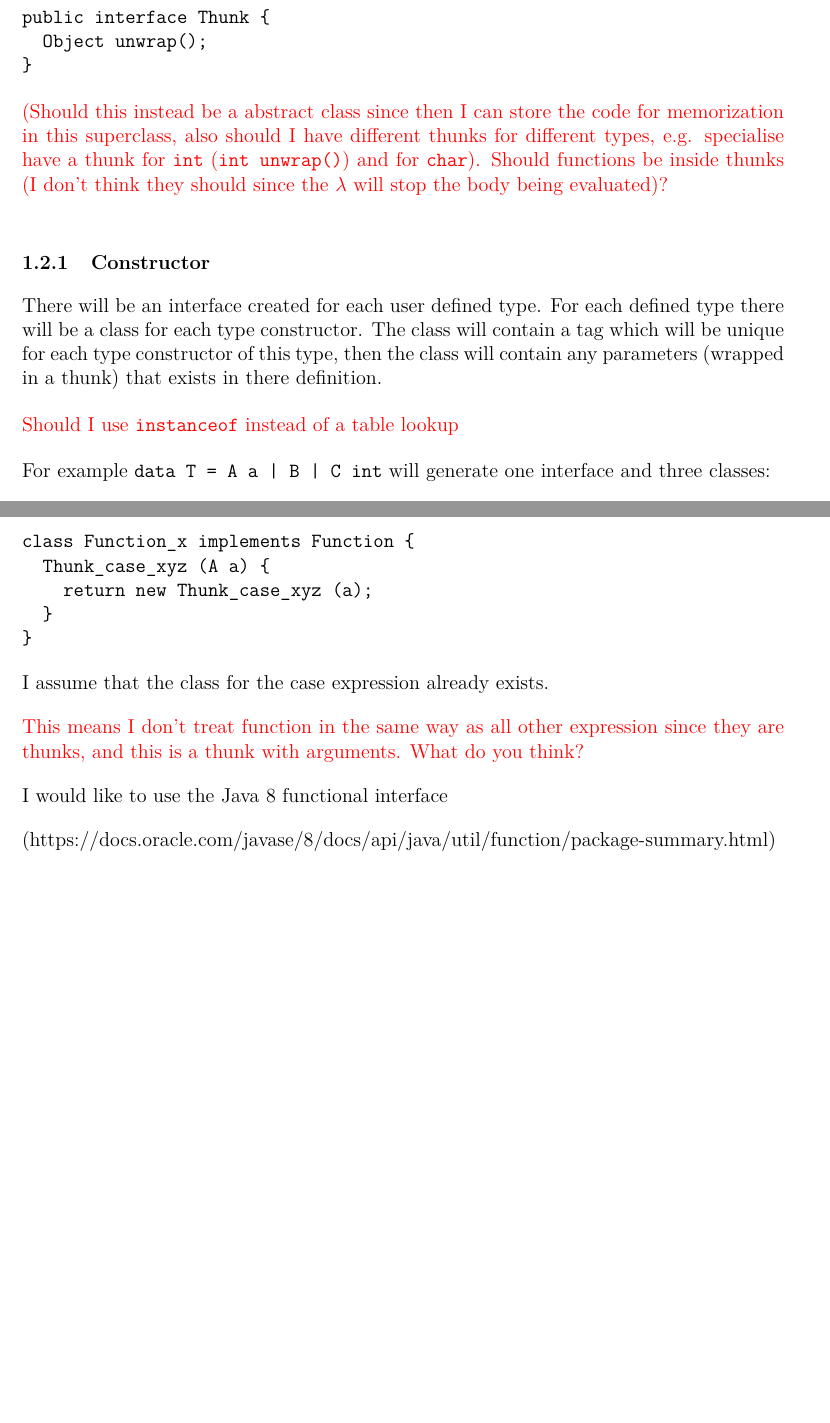
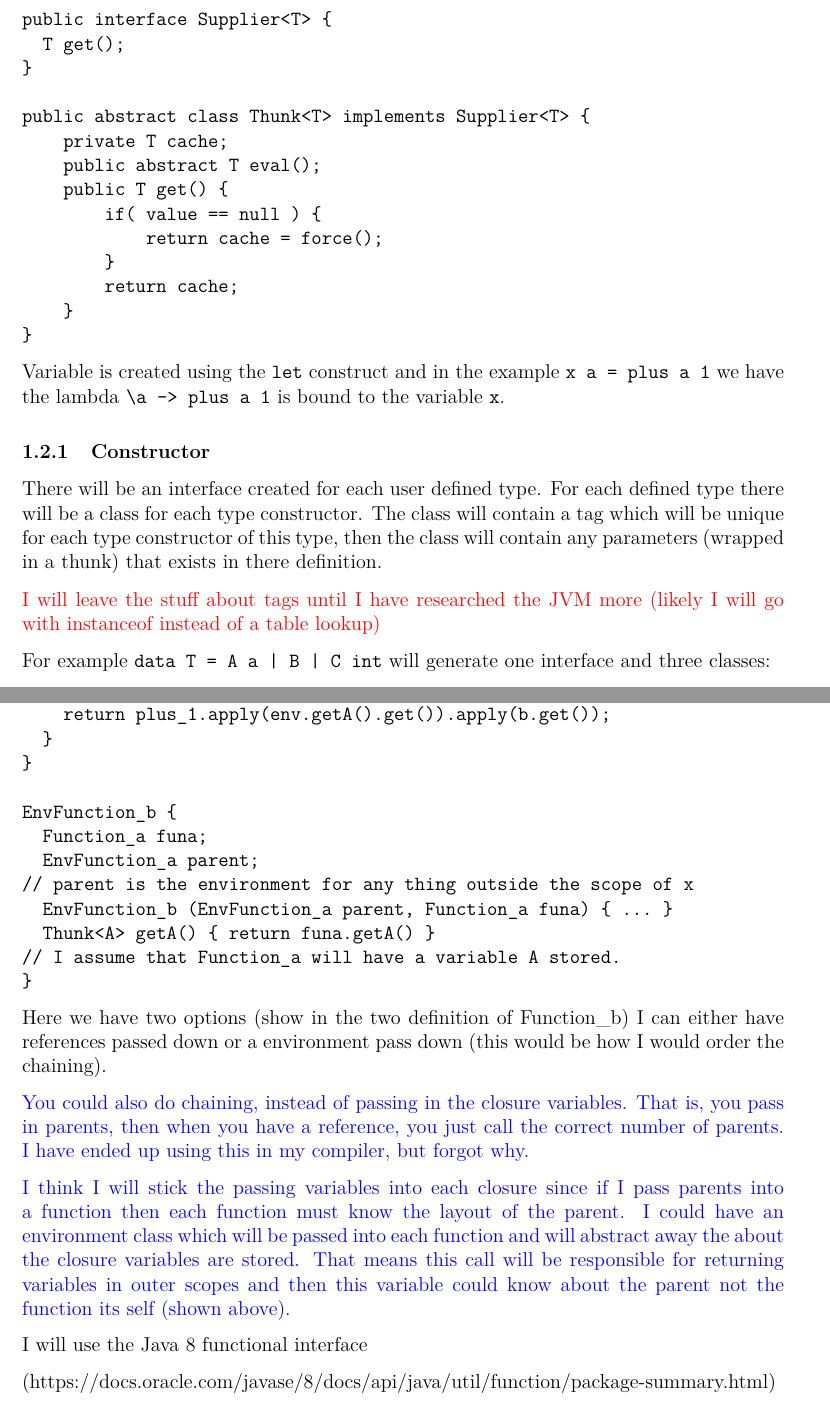
Before and after one commit to joseph-isaacs/PartII-Project, a LaTeX document (Compilation/bytecodetranslation.tex): two parts of pages 2 and 4 of 5 before the commit and two parts of pages 2 and 5 of 5 after it, joined at a grey line, cut so that both start at the same text, the shorter picture padded with empty space. Compiled offline with pdfLaTeX.

Commit message:
now only values are thunks

```diff
--- a/Compilation/bytecodetranslation.tex
+++ b/Compilation/bytecodetranslation.tex
@@ -69,12 +77,23 @@ I will have a interface for a thunk before as:
 
 \begin{verbatim}
-public interface Thunk {
-  Object unwrap();
+public interface Supplier<T> {
+  T get();
+}
+
+public abstract class Thunk<T> implements Supplier<T> {
+    private T cache;
+    public abstract T eval();
+    public T get() {
+        if( value == null ) {
+            return cache = force();
+        }
+        return cache;
+    }
 }
 \end{verbatim}
-\textcolor{red}{(Should this instead be a abstract class since then I can store the code for memorization in this superclass, also should I have different thunks for different types,
-e.g. specialise have a thunk for \texttt{int} (\texttt{int unwrap()}) and for \texttt{char}).
-Should functions be inside thunks (I don't think they should since the $\lambda$ will stop the body being evaluated)?}
+
+Variable is created using the \texttt{let} construct and in the example \texttt{x a = plus a 1} we have
+the lambda \texttt{\textbackslash a -> plus a 1} is bound to the variable \texttt{x}.
 
 \subsubsection{Constructor}
 
@@ -82,7 +101,8 @@ There will be an interface created for each user defined type.
 For each defined type there will be a class for each type constructor. The class will contain a tag which will be unique for each type constructor of this type,
 then the class will contain any parameters (wrapped in a thunk) that exists in there definition.
 
-\textcolor{red}{Should I use \texttt{instanceof} instead of a table lookup}
+\textcolor{red}{I will leave the stuff about tags until I have researched the JVM more (likely I will go with
+instanceof instead of a table lookup)}
 
 For example \texttt{data T = A a | B | C int} will generate one interface and three classes:
 
@@ -189,0 +230,2 @@ class Lambda_001 implements Function {
+  public Function_y apply(Thunk<B> b) {
+    return plus_1.apply(env.getA().get()).apply(b.get());
@@ -204,15 +235,21 @@ x a = case 12 of
-class Function_x implements Function {
-  Thunk_case_xyz (A a) {
-    return new Thunk_case_xyz (a);
-  }
+EnvFunction_b {
+  Function_a funa;
+  EnvFunction_a parent;
+// parent is the environment for any thing outside the scope of x
+  EnvFunction_b (EnvFunction_a parent, Function_a funa) { ... }
+  Thunk<A> getA() { return funa.getA() }
+// I assume that Function_a will have a variable A stored.
 }
 \end{verbatim}
 
-I assume that the class for the case expression already exists.
+Here we have two options (show in the two definition of Function\_b) I can either have references passed down
+or a environment pass down (this would be how I would order the chaining).
 
-\textcolor{red}{This means I don't treat function in the same way as all other expression since they are thunks, and this is a thunk with arguments.
- What do you think?}
+\comment You could also do chaining, instead of passing in the closure variables. That is, you pass in parents, then when you have a reference, you just call the correct number of parents. I have ended up using this in my compiler, but forgot why.
+\done
 
-I would like to use the Java 8 functional interface
-
-(https://docs.oracle.com/javase/8/docs/api/java/util/function/package-summary.html)
+\comment I think I will stick the passing variables into each closure since if I pass parents into a
+function then each function must know the layout of the parent. I could have an environment class which
+will be passed into each function and will abstract away the about the closure variables are stored. That
+means this call will be responsible for returning variables in outer scopes and then this variable could
+know about the parent not the function its self (shown above). \done
@@ -233,5 +258,16 @@ Otherwise I could create a thunk which when unwrapped will return a function tha
 
 
 
+I will use the Java 8 functional interface
+
+(https://docs.oracle.com/javase/8/docs/api/java/util/function/package-summary.html)
+
+
+\subsubsection{application}
+
+An example of this is above in the subsection about how function are treated.
+
+
+
 
 \end{document}
```
Also changed, not shown: Compilation/bytecodetranslation.tex (101 more changed lines).
